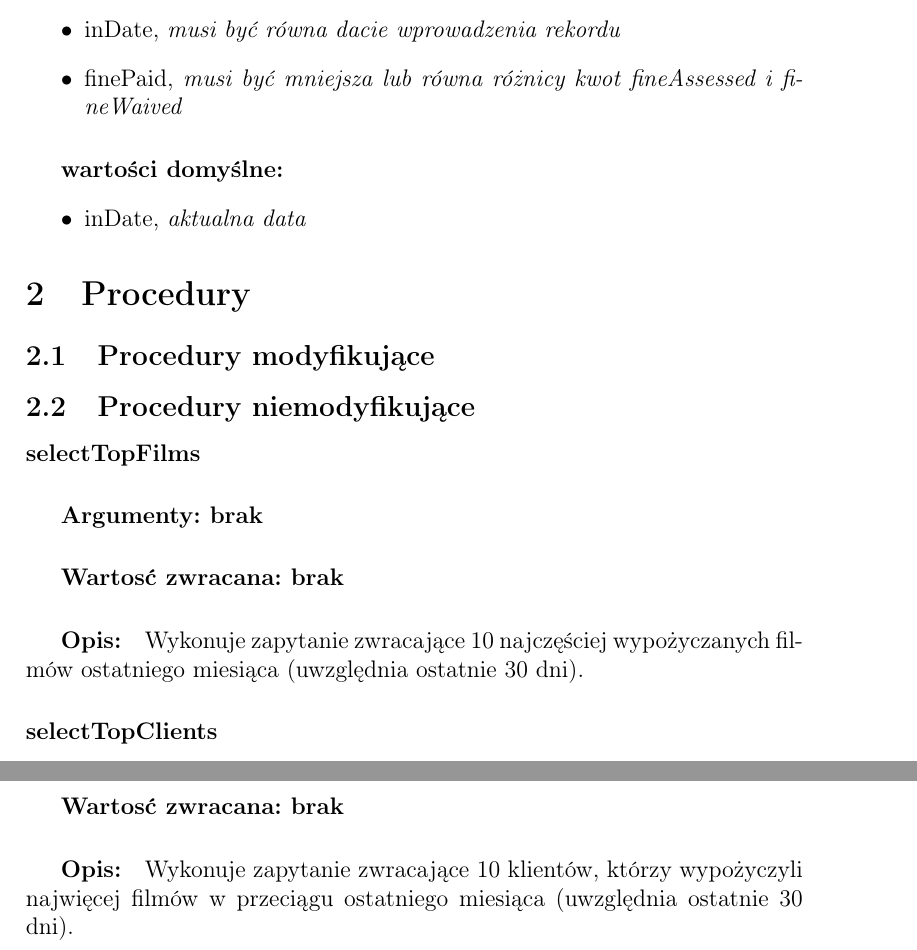
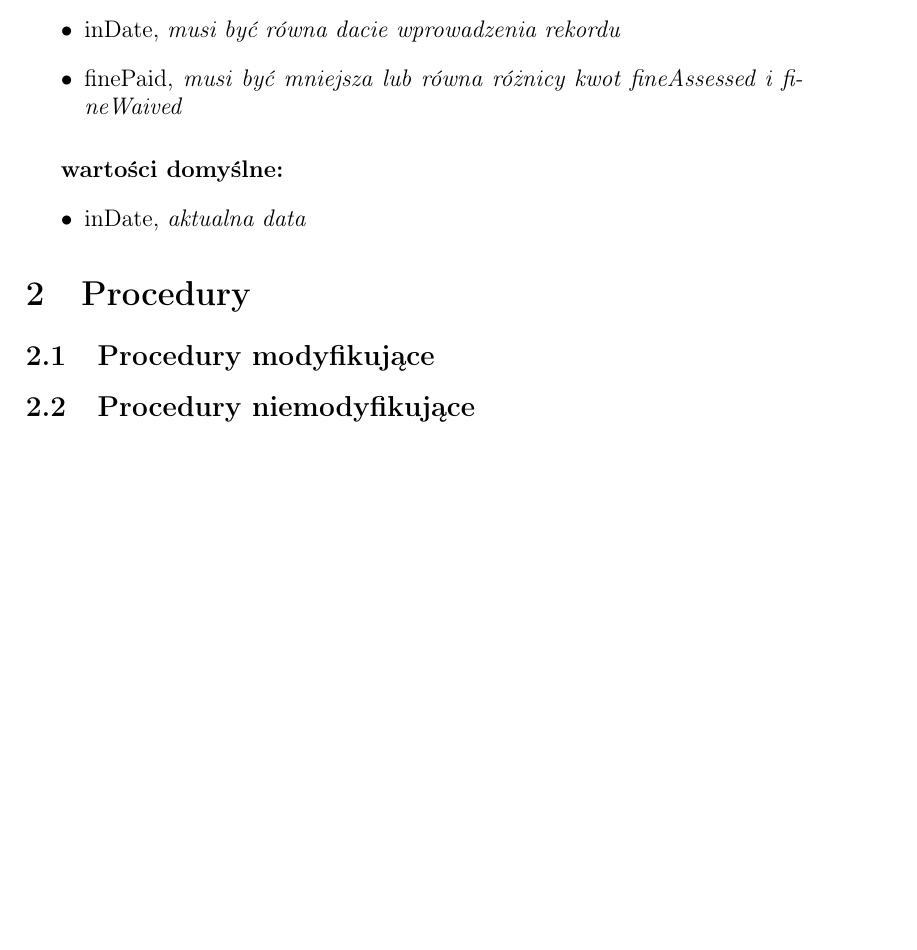
Before and after one commit to note/sql, a LaTeX document (dokument.tex): two parts of pages 7 and 8 of 8 before the commit and part of page 7 of 7 after it, the two joined at a grey line, cut so that both start at the same text, the shorter picture padded with empty space. Compiled offline with pdfLaTeX.

```diff
--- a/dokument.tex
+++ b/dokument.tex
@@ -228,17 +228,4 @@
 \subsection{Procedury modyfikujące}
 \subsection{Procedury niemodyfikujące}
 
-\paragraph{selectTopFilms}
-\subparagraph{Argumenty: brak}
-\subparagraph{Wartosć zwracana: brak}
-\subparagraph{Opis:}
-Wykonuje zapytanie zwracające 10 najczęściej wypożyczanych filmów ostatniego miesiąca (uwzględnia ostatnie 30 dni).
-
-\paragraph{selectTopClients}
-\subparagraph{Argumenty: brak}
-\subparagraph{Wartosć zwracana: brak}
-\subparagraph{Opis:}
-Wykonuje zapytanie zwracające 10 klientów, którzy wypożyczyli najwięcej filmów w przeciągu ostatniego miesiąca (uwzględnia ostatnie 30 dni).
-
-
 \end{document}
```
Also changed, not shown: dokument.pdf, 2 other files.
